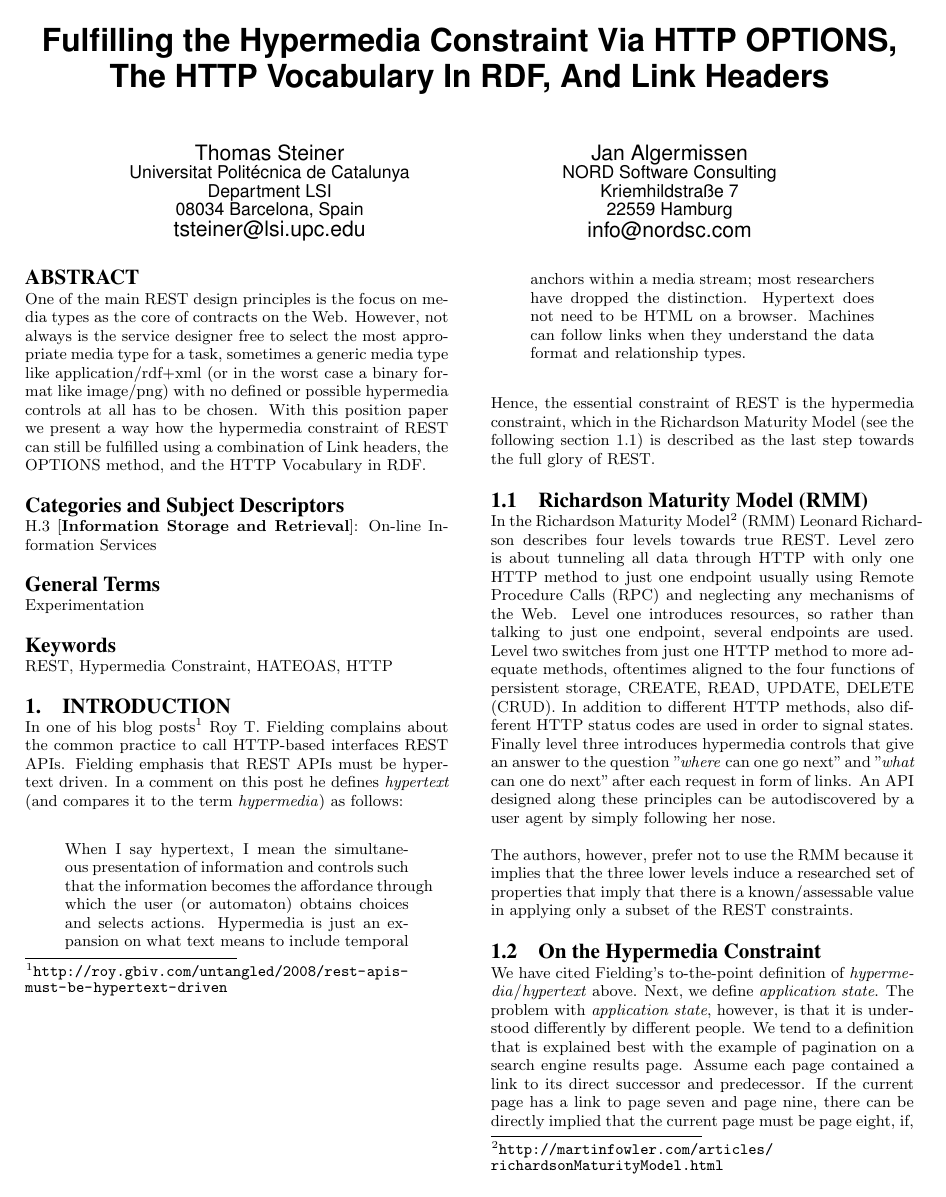
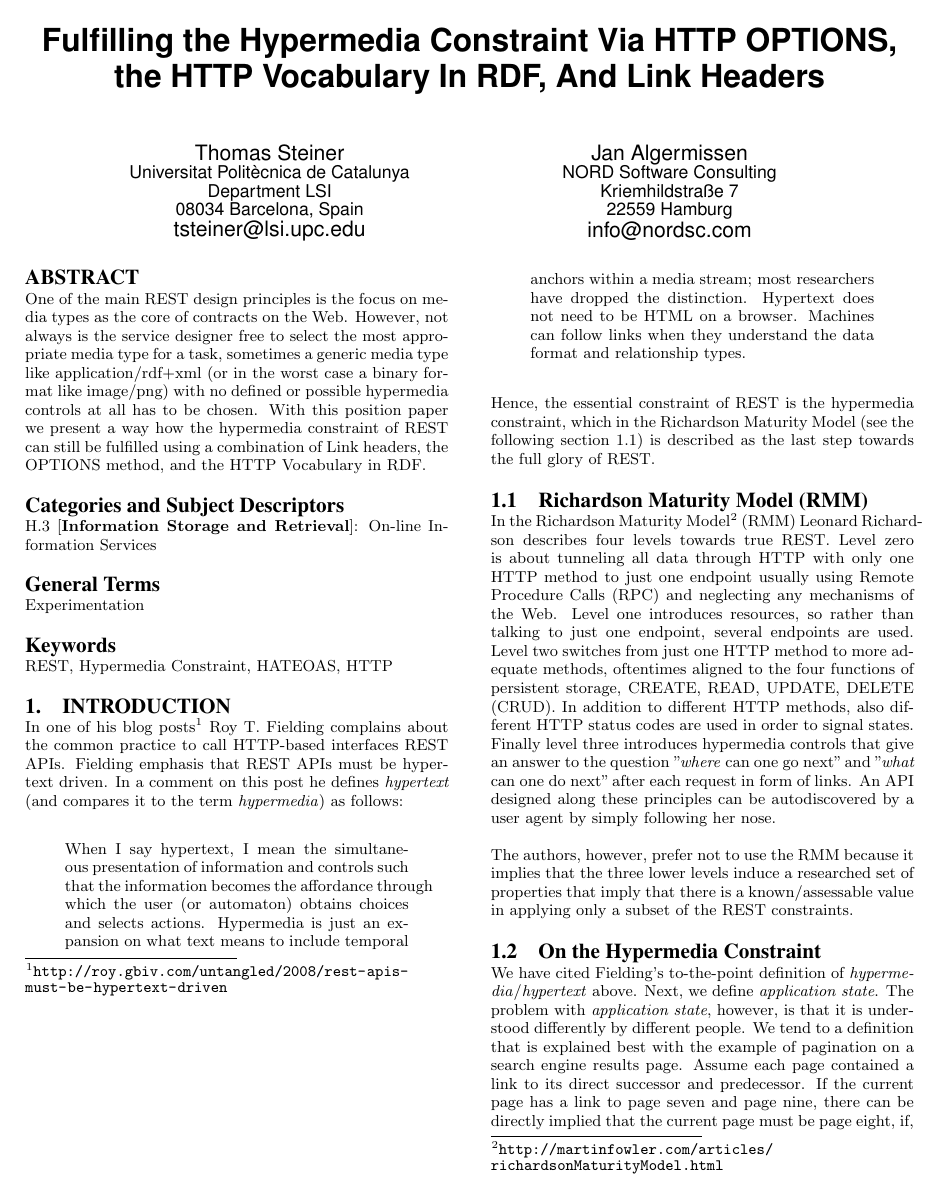
Before and after one commit to tomayac/_Private-Paper-WS-REST2011, a LaTeX paper (sigproc-sp.tex): page 1 of 4. The pictures show the PDF file sigproc-sp.pdf that the author committed with the source.

Commit message:
Title typo fix, accent typo fix.

```diff
--- a/sigproc-sp.tex
+++ b/sigproc-sp.tex
@@ -48,7 +48,7 @@
 
 \begin{document}
 
-\title{Fulfilling the Hypermedia Constraint Via HTTP OPTIONS, The HTTP Vocabulary In RDF, And Link Headers}
+\title{Fulfilling the Hypermedia Constraint Via HTTP OPTIONS, the HTTP Vocabulary In RDF, And Link Headers}
 %
 % You need the command \numberofauthors to handle the 'placement
 % and alignment' of the authors beneath the title.
```
Also changed, not shown: sigproc-sp.pdf, sigproc-sp.tex (2 more changed lines), 2 other files.
